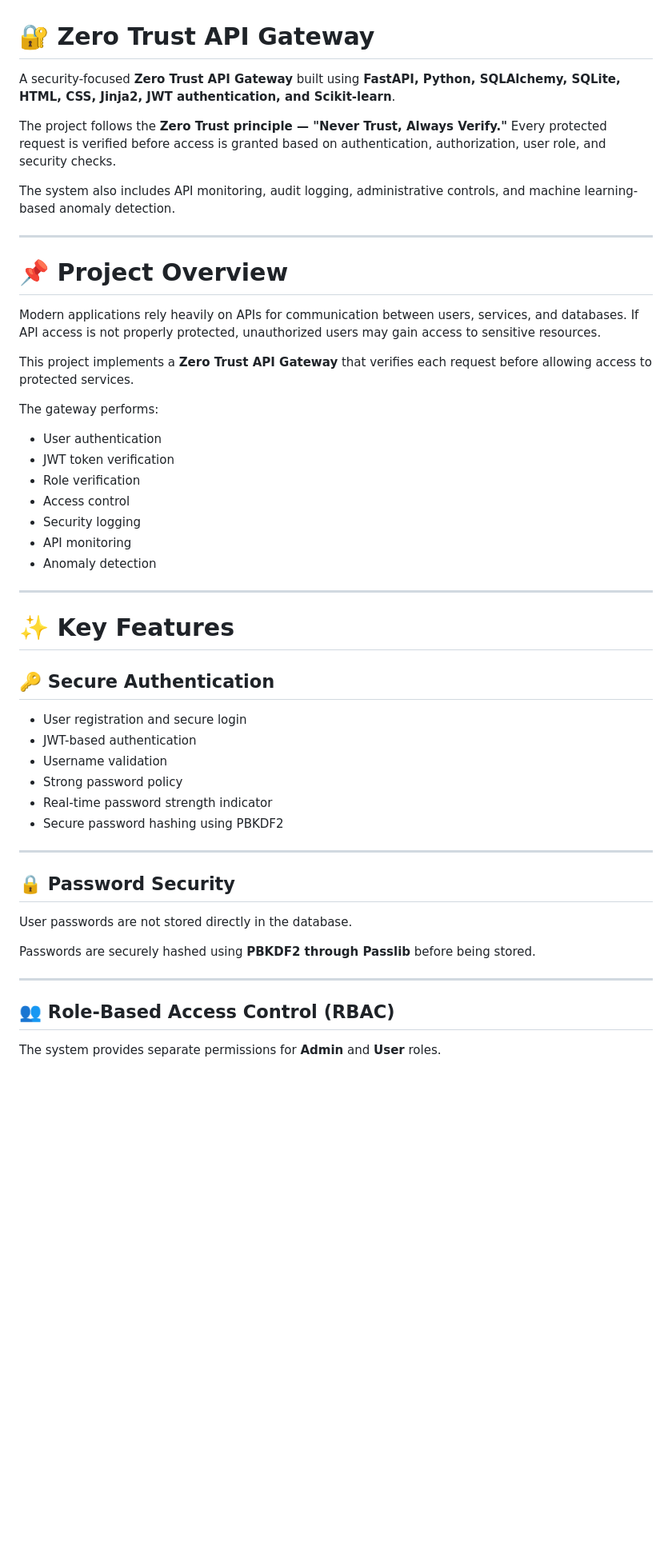
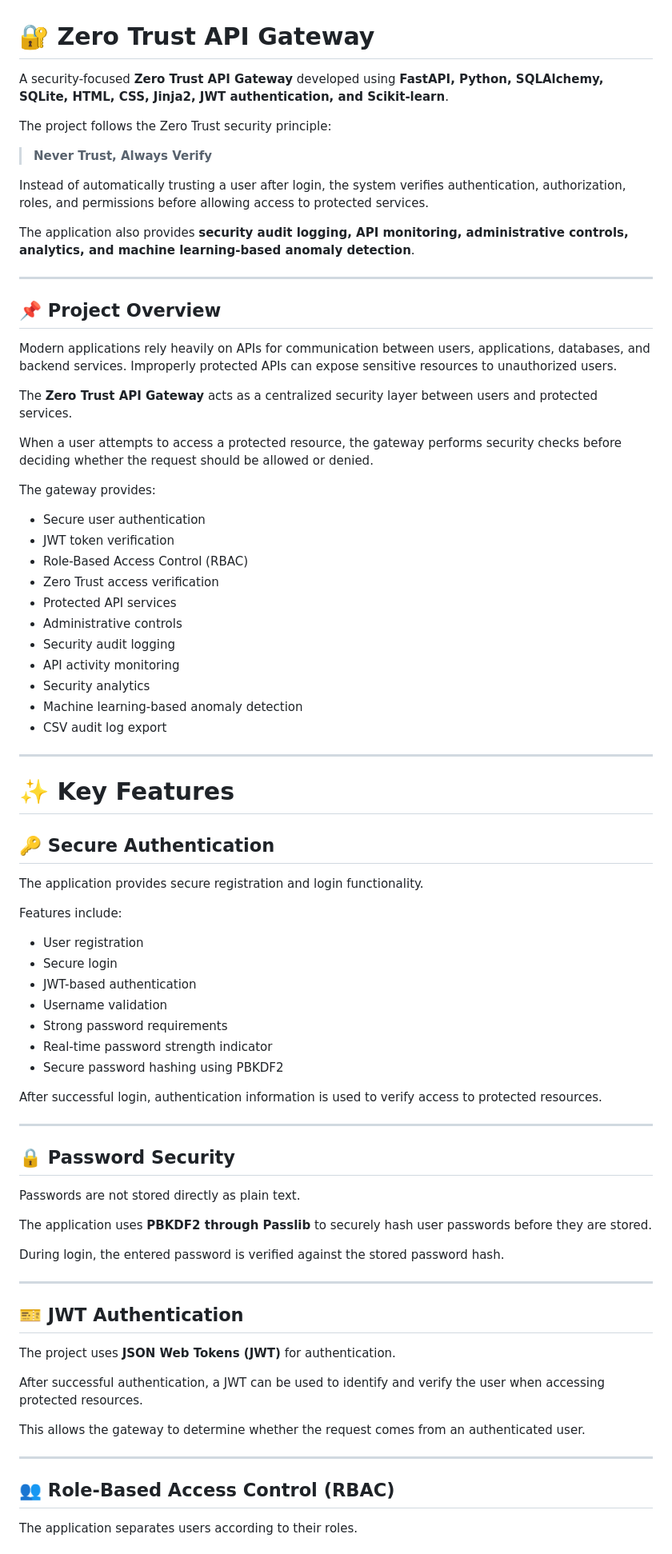
Before and after one commit to Aditi622-jpg/ZeroTrustAPIGateway, a Markdown page: README.md, the part around one of its changes. Shown at 80% size. Rendered like a GitHub page; blank space fills up the shorter version.

```diff
--- a/README.md
+++ b/README.md
@@ -1,28 +1,38 @@
 # 🔐 Zero Trust API Gateway
 
-A security-focused **Zero Trust API Gateway** built using **FastAPI, Python, SQLAlchemy, SQLite, HTML, CSS, Jinja2, JWT authentication, and Scikit-learn**.
+A security-focused **Zero Trust API Gateway** developed using **FastAPI, Python, SQLAlchemy, SQLite, HTML, CSS, Jinja2, JWT authentication, and Scikit-learn**.
 
-The project follows the **Zero Trust principle — "Never Trust, Always Verify."** Every protected request is verified before access is granted based on authentication, authorization, user role, and security checks.
+The project follows the Zero Trust security principle:
 
-The system also includes API monitoring, audit logging, administrative controls, and machine learning-based anomaly detection.
+> **Never Trust, Always Verify**
+
+Instead of automatically trusting a user after login, the system verifies authentication, authorization, roles, and permissions before allowing access to protected services.
+
+The application also provides **security audit logging, API monitoring, administrative controls, analytics, and machine learning-based anomaly detection**.
 
 ---
 
-# 📌 Project Overview
+## 📌 Project Overview
 
-Modern applications rely heavily on APIs for communication between users, services, and databases. If API access is not properly protected, unauthorized users may gain access to sensitive resources.
+Modern applications rely heavily on APIs for communication between users, applications, databases, and backend services. Improperly protected APIs can expose sensitive resources to unauthorized users.
 
-This project implements a **Zero Trust API Gateway** that verifies each request before allowing access to protected services.
+The **Zero Trust API Gateway** acts as a centralized security layer between users and protected services.
 
-The gateway performs:
+When a user attempts to access a protected resource, the gateway performs security checks before deciding whether the request should be allowed or denied.
 
-* User authentication
+The gateway provides:
+
+* Secure user authentication
 * JWT token verification
-* Role verification
-* Access control
-* Security logging
-* API monitoring
-* Anomaly detection
+* Role-Based Access Control (RBAC)
+* Zero Trust access verification
+* Protected API services
+* Administrative controls
+* Security audit logging
+* API activity monitoring
+* Security analytics
+* Machine learning-based anomaly detection
+* CSV audit log export
 
 ---
 
@@ -30,24 +40,43 @@ The gateway performs:
 
 ## 🔑 Secure Authentication
 
-* User registration and secure login
+The application provides secure registration and login functionality.
+
+Features include:
+
+* User registration
+* Secure login
 * JWT-based authentication
 * Username validation
-* Strong password policy
+* Strong password requirements
 * Real-time password strength indicator
 * Secure password hashing using PBKDF2
+
+After successful login, authentication information is used to verify access to protected resources.
 
 ---
 
 ## 🔒 Password Security
 
-User passwords are not stored directly in the database.
+Passwords are not stored directly as plain text.
 
-Passwords are securely hashed using **PBKDF2 through Passlib** before being stored.
+The application uses **PBKDF2 through Passlib** to securely hash user passwords before they are stored.
+
+During login, the entered password is verified against the stored password hash.
+
+---
+
+## 🎫 JWT Authentication
+
+The project uses **JSON Web Tokens (JWT)** for authentication.
+
+After successful authentication, a JWT can be used to identify and verify the user when accessing protected resources.
+
+This allows the gateway to determine whether the request comes from an authenticated user.
 
 ---
 
 ## 👥 Role-Based Access Control (RBAC)
 
-The system provides separate permissions for **Admin** and **User** roles.
+The application separates users according to their roles.
 
```
Also changed, not shown: other parts of README.md (+368 -176 lines).
